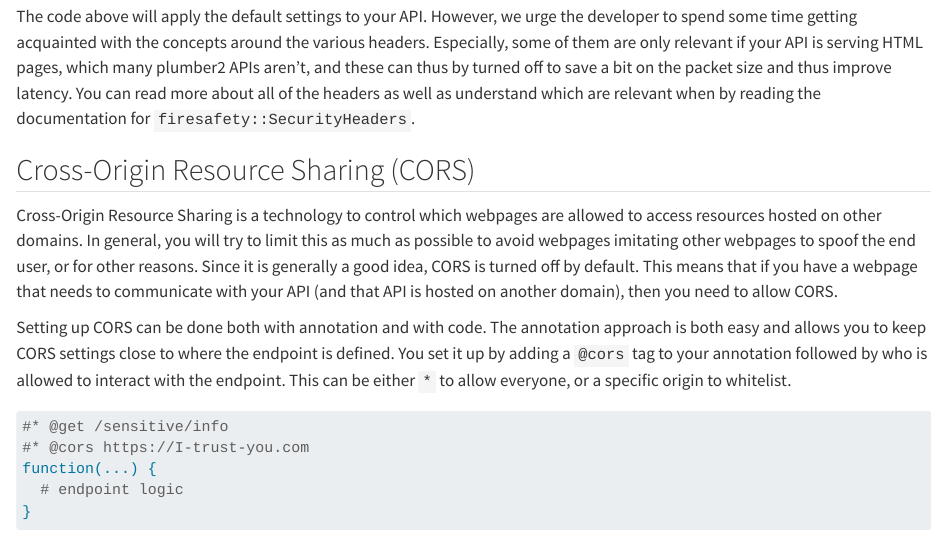
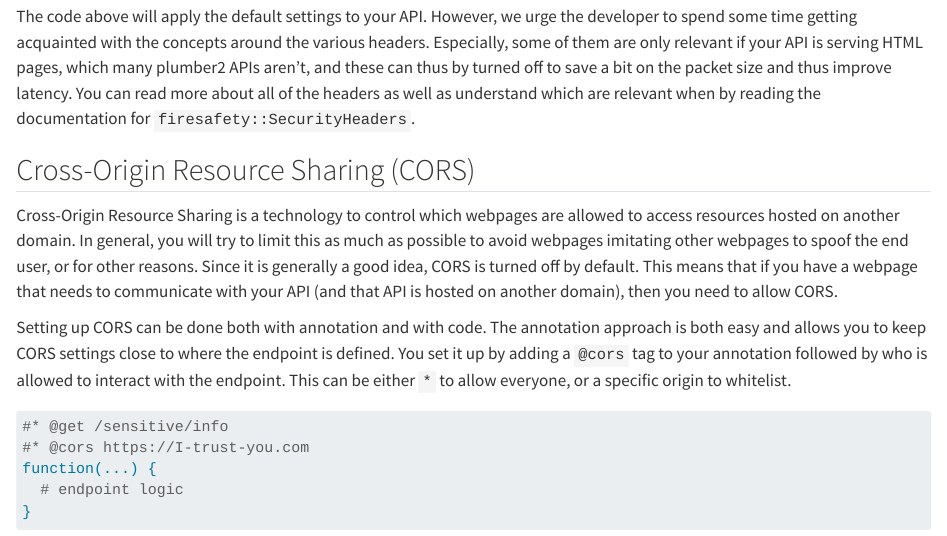
Before and after one commit to posit-dev/plumber2, a Quarto document (vignettes/security.qmd): the page in a window 1100 px wide, from 4420 px down. Rendered offline with R 4.5, knitr and Pandoc in place of Quarto, with nearby package versions; some code elsewhere in the file could not run offline.

Commit message:
tweak to wording

```diff
--- a/vignettes/security.qmd
+++ b/vignettes/security.qmd
@@ -152,7 +152,7 @@ The code above will apply the default settings to your API. However, we urge the
 
 ## Cross-Origin Resource Sharing (CORS)
 
-Cross-Origin Resource Sharing is a technology to control which webpages are allowed to access resources hosted on other domains. In general, you will try to limit this as much as possible to avoid webpages imitating other webpages to spoof the end user, or for other reasons. Since it is generally a good idea, CORS is turned off by default. This means that if you have a webpage that needs to communicate with your API (and that API is hosted on another domain), then you need to allow CORS.
+Cross-Origin Resource Sharing is a technology to control which webpages are allowed to access resources hosted on another domain. In general, you will try to limit this as much as possible to avoid webpages imitating other webpages to spoof the end user, or for other reasons. Since it is generally a good idea, CORS is turned off by default. This means that if you have a webpage that needs to communicate with your API (and that API is hosted on another domain), then you need to allow CORS.
 
 Setting up CORS can be done both with annotation and with code. The annotation
 approach is both easy and allows you to keep CORS settings close to where the endpoint is defined. You set it up by adding a `@cors` tag to your annotation followed by who is allowed to interact with the endpoint. This can be either `*`
```
